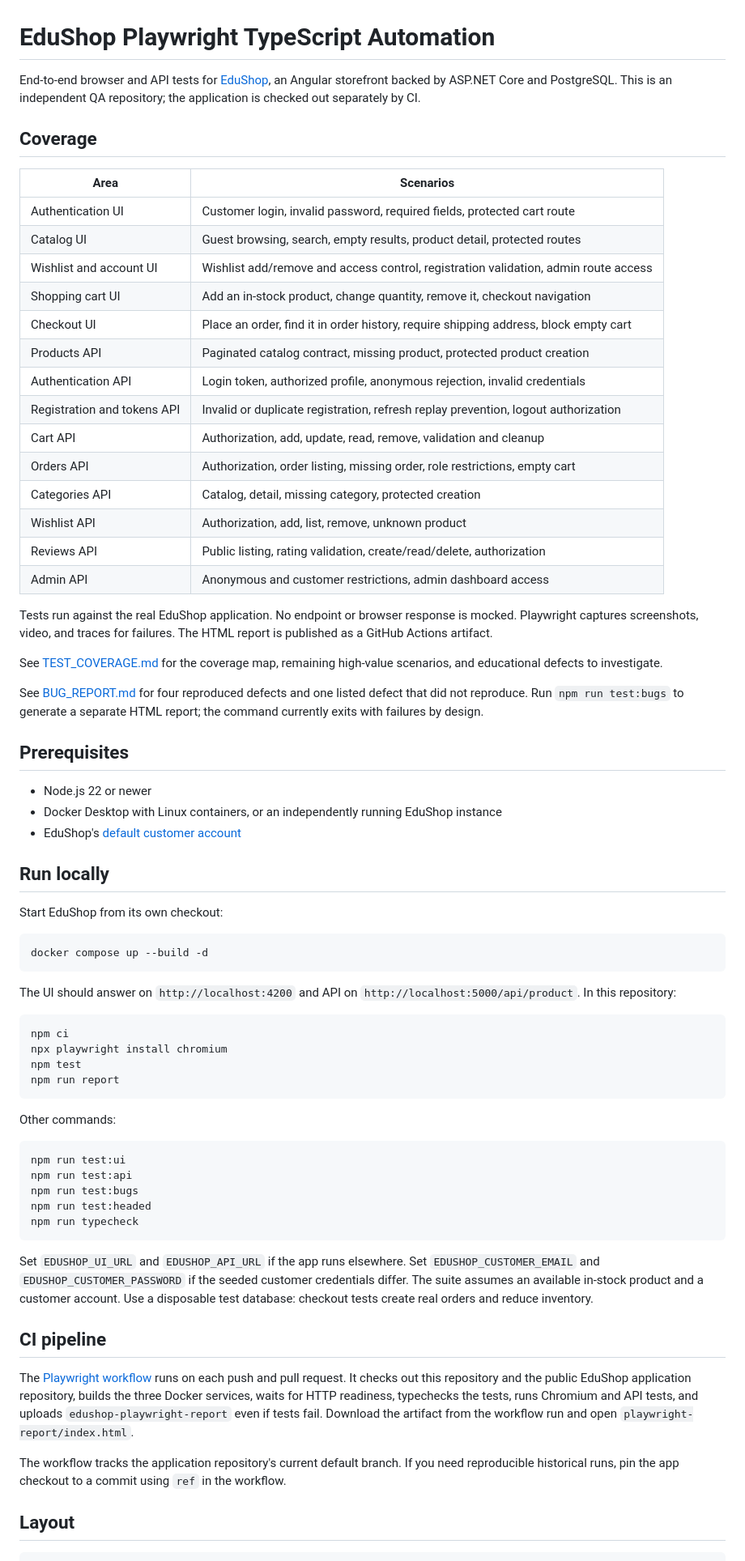
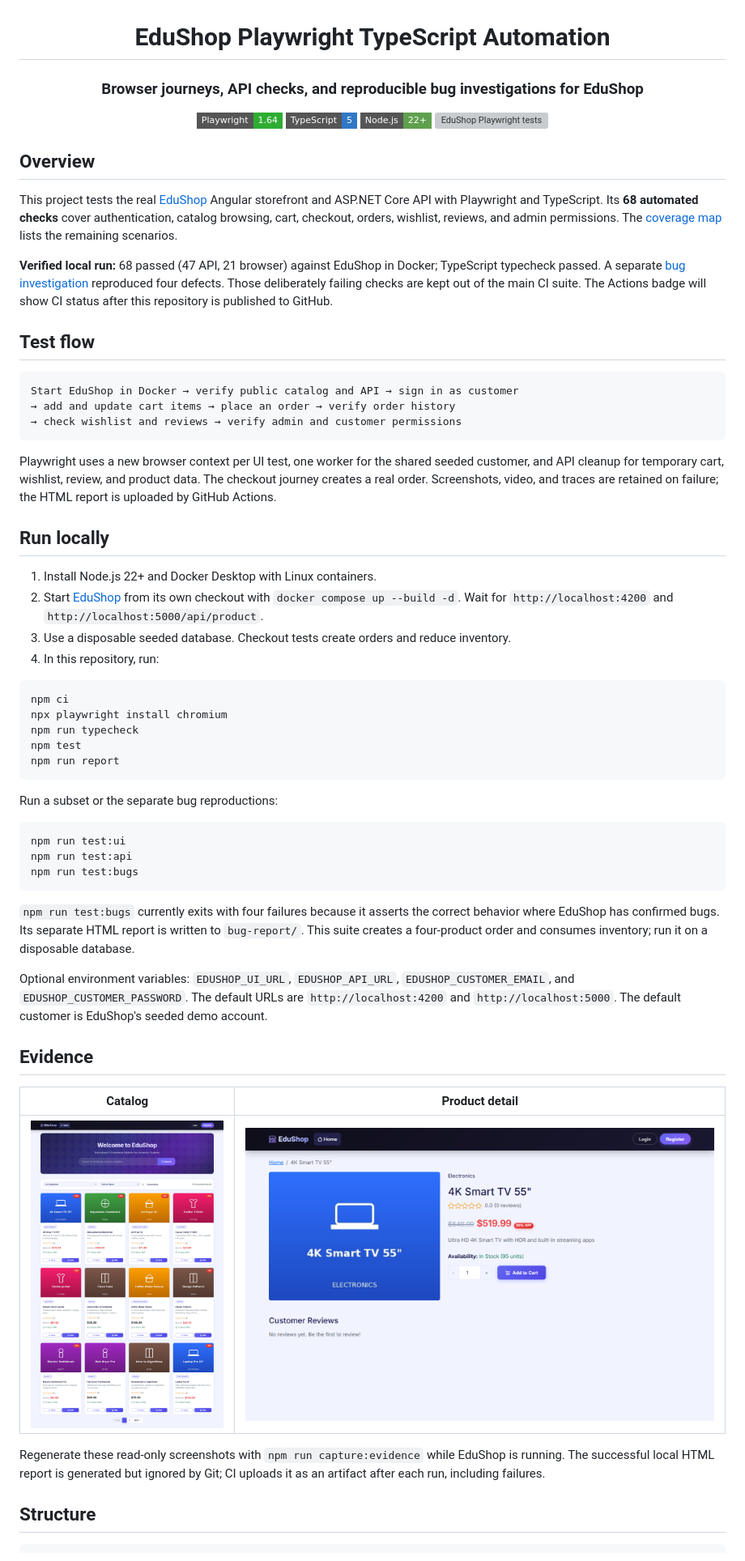
Before and after one commit to QA-Dalil/EduShop-Playwright-TypeScript-Automation, a Markdown page: README.md, the part around one of its changes. Shown at 81% size. Rendered like a GitHub page; pictures changed too: docs/images/catalog.png (added), docs/images/product-detail.png (added); badges without logos; grey boxes are pictures that could not be loaded.

Commit message:
docs: align README with EduShop automation portfolio

````diff
--- a/README.md
+++ b/README.md
@@ -1,73 +3,65 @@
 # EduShop Playwright TypeScript Automation
 
-End-to-end browser and API tests for [EduShop](https://github.com/BayanAlhassoun/E-Commerce-test-project-for-API---JMeter---Automation), an Angular storefront backed by ASP.NET Core and PostgreSQL. This is an independent QA repository; the application is checked out separately by CI.
+### Browser journeys, API checks, and reproducible bug investigations for EduShop
 
-## Coverage
+![Playwright](https://img.shields.io/badge/Playwright-1.64-2EAD33?style=flat-square&logo=playwright&logoColor=white)
+![TypeScript](https://img.shields.io/badge/TypeScript-5-3178C6?style=flat-square&logo=typescript&logoColor=white)
+![Node.js](https://img.shields.io/badge/Node.js-22%2B-5FA04E?style=flat-square&logo=nodedotjs&logoColor=white)
+[![EduShop Playwright tests](https://github.com/QA-Dalil/EduShop-Playwright-TypeScript-Automation/actions/workflows/playwright.yml/badge.svg)](https://github.com/QA-Dalil/EduShop-Playwright-TypeScript-Automation/actions/workflows/playwright.yml)
 
-| Area | Scenarios |
-| --- | --- |
-| Authentication UI | Customer login, invalid password, required fields, protected cart route |
-| Catalog UI | Guest browsing, search, empty results, product detail, protected routes |
-| Wishlist and account UI | Wishlist add/remove and access control, registration validation, admin route access |
-| Shopping cart UI | Add an in-stock product, change quantity, remove it, checkout navigation |
-| Checkout UI | Place an order, find it in order history, require shipping address, block empty cart |
-| Products API | Paginated catalog contract, missing product, protected product creation |
-| Authentication API | Login token, authorized profile, anonymous rejection, invalid credentials |
-| Registration and tokens API | Invalid or duplicate registration, refresh replay prevention, logout authorization |
-| Cart API | Authorization, add, update, read, remove, validation and cleanup |
-| Orders API | Authorization, order listing, missing order, role restrictions, empty cart |
-| Categories API | Catalog, detail, missing category, protected creation |
-| Wishlist API | Authorization, add, list, remove, unknown product |
-| Reviews API | Public listing, rating validation, create/read/delete, authorization |
-| Admin API | Anonymous and customer restrictions, admin dashboard access |
+</div>
 
-Tests run against the real EduShop application. No endpoint or browser response is mocked. Playwright captures screenshots, video, and traces for failures. The HTML report is published as a GitHub Actions artifact.
+## Overview
 
-See [TEST_COVERAGE.md](TEST_COVERAGE.md) for the coverage map, remaining high-value scenarios, and educational defects to investigate.
+This project tests the real [EduShop](https://github.com/BayanAlhassoun/E-Commerce-test-project-for-API---JMeter---Automation) Angular storefront and ASP.NET Core API with Playwright and TypeScript. Its **68 automated checks** cover authentication, catalog browsing, cart, checkout, orders, wishlist, reviews, and admin permissions. The [coverage map](TEST_COVERAGE.md) lists the remaining scenarios.
 
-See [BUG_REPORT.md](BUG_REPORT.md) for four reproduced defects and one listed defect that did not reproduce. Run `npm run test:bugs` to generate a separate HTML report; the command currently exits with failures by design.
+**Verified local run:** 68 passed (47 API, 21 browser) against EduShop in Docker; TypeScript typecheck passed. A separate [bug investigation](BUG_REPORT.md) reproduced four defects. Those deliberately failing checks are kept out of the main CI suite. The Actions badge will show CI status after this repository is published to GitHub.
 
-## Prerequisites
+## Test flow
 
-- Node.js 22 or newer
-- Docker Desktop with Linux containers, or an independently running EduShop instance
-- EduShop's [default customer account](https://github.com/BayanAlhassoun/E-Commerce-test-project-for-API---JMeter---Automation#default-credentials)
+```text
+Start EduShop in Docker → verify public catalog and API → sign in as customer
+→ add and update cart items → place an order → verify order history
+→ check wishlist and reviews → verify admin and customer permissions
+```
+
+Playwright uses a new browser context per UI test, one worker for the shared seeded customer, and API cleanup for temporary cart, wishlist, review, and product data. The checkout journey creates a real order. Screenshots, video, and traces are retained on failure; the HTML report is uploaded by GitHub Actions.
 
 ## Run locally
 
-Start EduShop from its own checkout:
-
-```bash
-docker compose up --build -d
-```
-
-The UI should answer on `http://localhost:4200` and API on `http://localhost:5000/api/product`. In this repository:
+1. Install Node.js 22+ and Docker Desktop with Linux containers.
+2. Start [EduShop](https://github.com/BayanAlhassoun/E-Commerce-test-project-for-API---JMeter---Automation) from its own checkout with `docker compose up --build -d`. Wait for `http://localhost:4200` and `http://localhost:5000/api/product`.
+3. Use a disposable seeded database. Checkout tests create orders and reduce inventory.
+4. In this repository, run:
 
 ```bash
 npm ci
 npx playwright install chromium
+npm run typecheck
 npm test
 npm run report
 ```
 
-Other commands:
+Run a subset or the separate bug reproductions:
 
 ```bash
 npm run test:ui
 npm run test:api
 npm run test:bugs
-npm run test:headed
-npm run typecheck
 ```
 
-Set `EDUSHOP_UI_URL` and `EDUSHOP_API_URL` if the app runs elsewhere. Set `EDUSHOP_CUSTOMER_EMAIL` and `EDUSHOP_CUSTOMER_PASSWORD` if the seeded customer credentials differ. The suite assumes an available in-stock product and a customer account. Use a disposable test database: checkout tests create real orders and reduce inventory.
+`npm run test:bugs` currently exits with four failures because it asserts the correct behavior where EduShop has confirmed bugs. Its separate HTML report is written to `bug-report/`. This suite creates a four-product order and consumes inventory; run it on a disposable database.
 
-## CI pipeline
+Optional environment variables: `EDUSHOP_UI_URL`, `EDUSHOP_API_URL`, `EDUSHOP_CUSTOMER_EMAIL`, and `EDUSHOP_CUSTOMER_PASSWORD`. The default URLs are `http://localhost:4200` and `http://localhost:5000`. The default customer is EduShop's seeded demo account.
 
-The [Playwright workflow](.github/workflows/playwright.yml) runs on each push and pull request. It checks out this repository and the public EduShop application repository, builds the three Docker services, waits for HTTP readiness, typechecks the tests, runs Chromium and API tests, and uploads `edushop-playwright-report` even if tests fail. Download the artifact from the workflow run and open `playwright-report/index.html`.
+## Evidence
 
-The workflow tracks the application repository's current default branch. If you need reproducible historical runs, pin the app checkout to a commit using `ref` in the workflow.
+| Catalog | Product detail |
+| --- | --- |
+| ![EduShop catalog during the verified run](docs/images/catalog.png) | ![EduShop product detail during the verified run](docs/images/product-detail.png) |
 
-## Layout
+Regenerate these read-only screenshots with `npm run capture:evidence` while EduShop is running. The successful local HTML report is generated but ignored by Git; CI uploads it as an artifact after each run, including failures.
+
+## Structure
 
 ```text
````
Also changed, not shown: other parts of README.md (+18 -17 lines), 2 other files.
